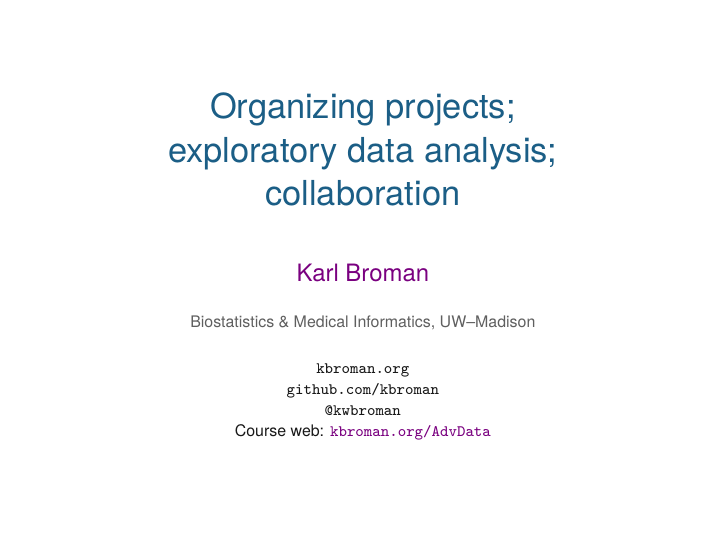
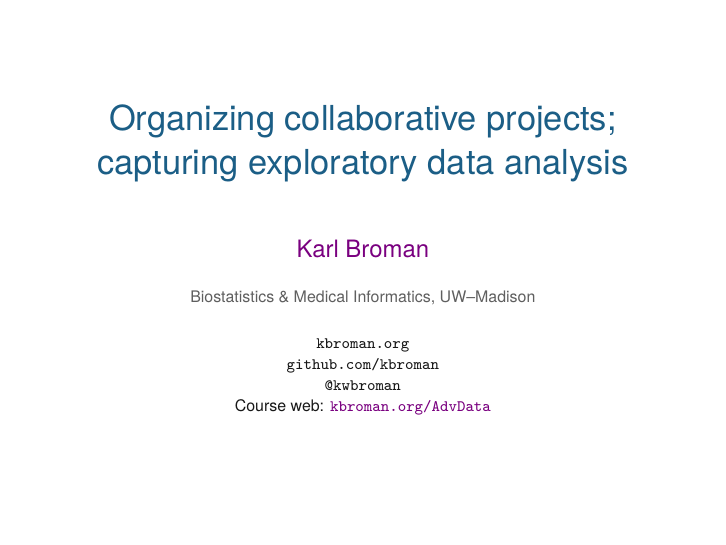
Before and after one commit to kbroman/AdvData, LaTeX slides (12_eda/12_eda.tex): page 1 of 25. Compiled offline with XeLaTeX.

Commit message:
Revise title for lec 12

```diff
--- a/12_eda/12_eda.tex
+++ b/12_eda/12_eda.tex
@@ -10,7 +10,7 @@
 % end of header
 %%%%%%%%%%%%%%%%%%%%%%%%%%%%%%%%%%%%%%%%%%%%%%%%%%%%%%%%%%%%%%%%%%%%%%
 
-\title{Organizing projects;\\exploratory data analysis;\\collaboration}
+\title{Organizing collaborative projects;\\capturing exploratory data analysis}
 \author{\href{https://kbroman.org}{Karl Broman}}
 \institute{Biostatistics \& Medical Informatics, UW{\textendash}Madison}
 \date{\href{https://kbroman.org}{\tt \scriptsize \color{foreground} kbroman.org}
@@ -29,14 +29,15 @@
 \frame{
   \titlepage
 
-\note{I'm trying to cover three things here: how to organize data
-  analysis projects, so in the end the results will be reproducible
-  and clear, how to capture the results of exploratory data
-  analysis, and how to organize collaborative projects.
+\note{
+  I'm trying to cover two things here: how to organize collaborative
+  data analysis projects so that they results will be reproducible,
+  and how to capture the results of exploratory data analysis.
 
   The hardest part, regarding organizing projects, concerns how to coordinate
-  collaborative projects: to keep data, code, and results synchronized
-  among collaborators.
+  with collaborators: to keep data, code, and results synchronized
+  among collaborators. The key thing is communication, to
+  establish shared goals and procedures.
 
   Regarding exploratory data analysis, we want to capture the whole
   process: what you're trying to do, what you're thinking about, what
@@ -45,9 +46,6 @@
 
   I'll sketch what I try to do, and the difficulties I've had. But I
   don't have all of the answers.
-
-  Regarding collaboration, the key thing is about communication, to
-  establish shared goals and procedures.
 }
 } }
 
```
Also changed, not shown: docs/schedule.md (+1 -1 lines).
